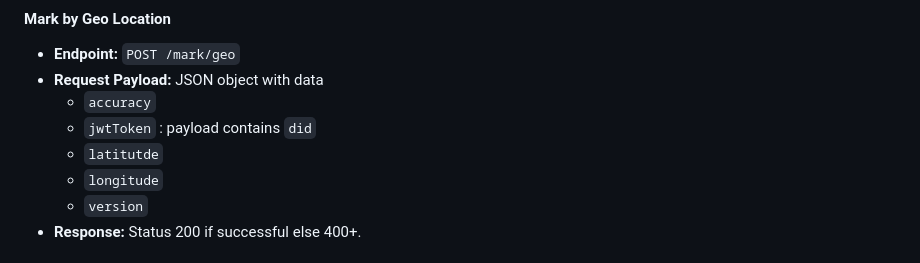
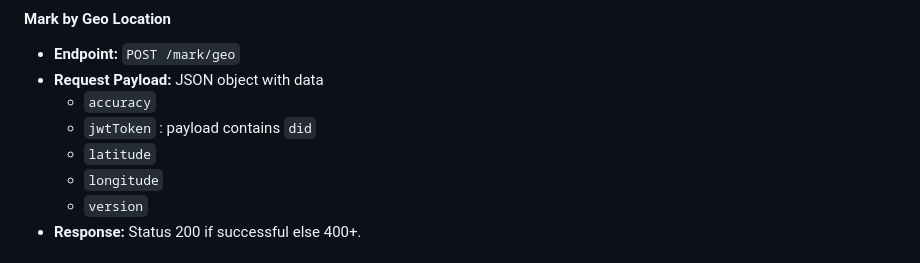
Before and after one commit to sst-product-team/attendance-backend, a Markdown page: design/api.md, the part around the change. Drawn GitHub-style.

Commit message:
Update api.md, corrected latitude typo

```diff
--- a/design/api.md
+++ b/design/api.md
@@ -8,7 +8,7 @@ Suggested design for backend API:
 - **Request Payload:** JSON object with data
   - `accuracy`
   - `jwtToken` : payload contains `did`
-  - `latitutde`
+  - `latitude`
   - `longitude`
   - `version`
 - **Response:** Status 200 if successful else 400+.
```
